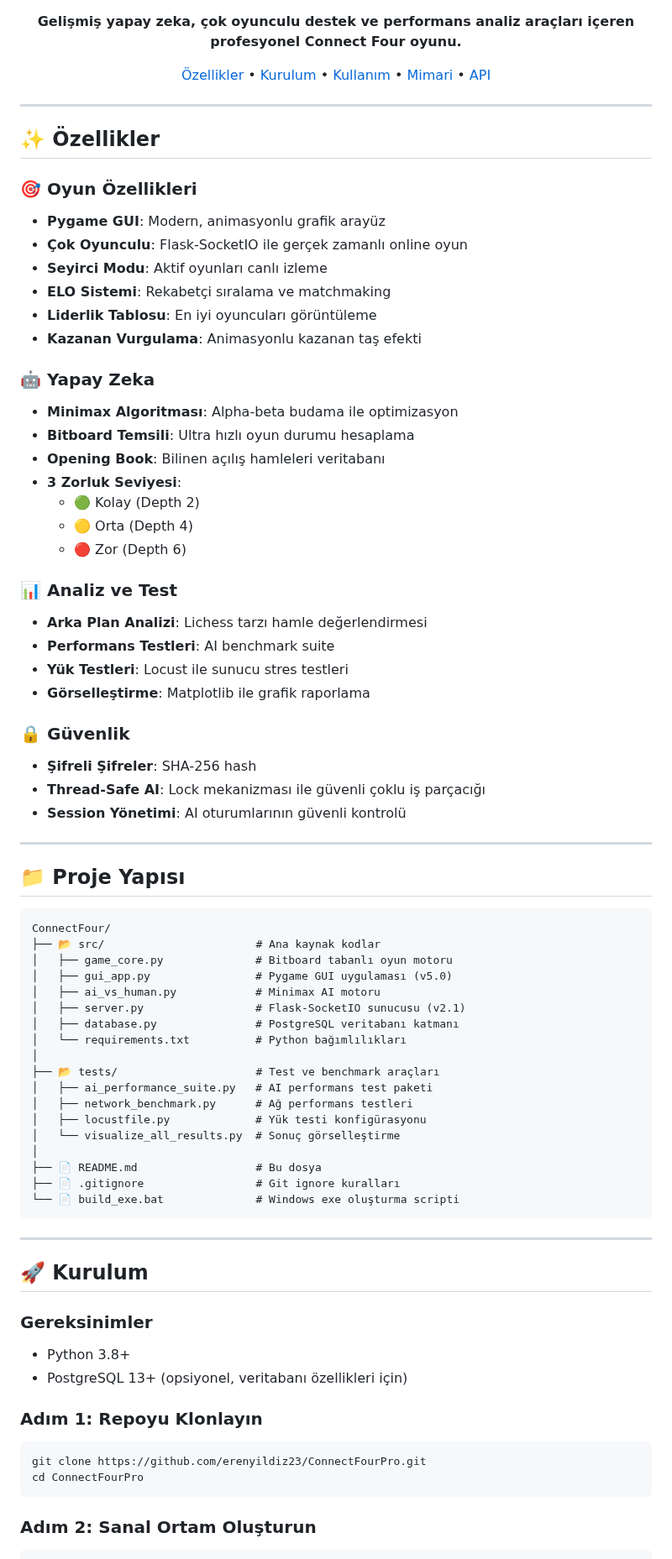
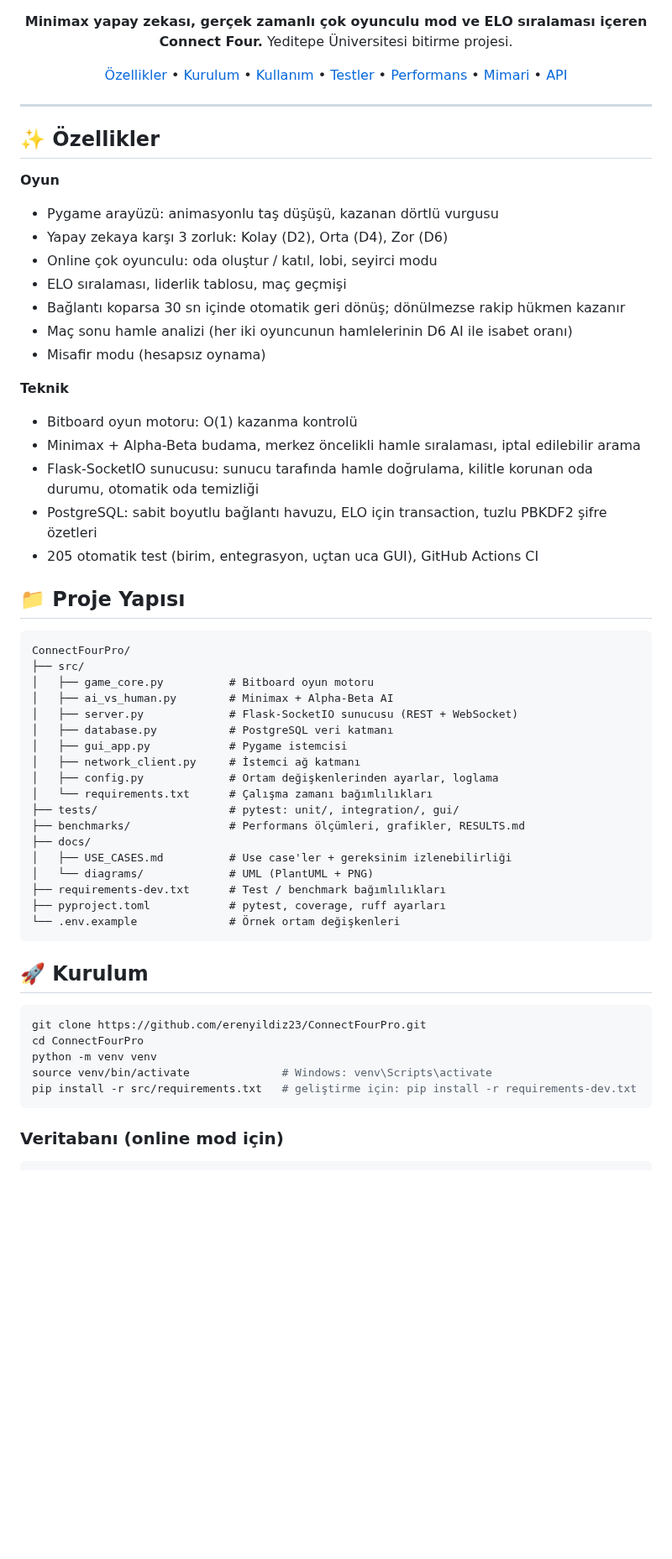
Before and after one commit to erenyildiz23/ConnectFourPro, a Markdown page: README.md, the part around one of its changes. Shown at 84% size. GitHub-like rendering; blank space fills up the shorter version.

````diff
--- a/README.md
+++ b/README.md
@@ -9,8 +10,9 @@
 ![License](https://img.shields.io/badge/License-Academic-yellow.svg)
 
-**Gelişmiş yapay zeka, çok oyunculu destek ve performans analiz araçları içeren profesyonel Connect Four oyunu.**
+**Minimax yapay zekası, gerçek zamanlı çok oyunculu mod ve ELO sıralaması içeren Connect Four.**
+Yeditepe Üniversitesi bitirme projesi.
 
-[Özellikler](#-özellikler) • [Kurulum](#-kurulum) • [Kullanım](#-kullanım) • [Mimari](#-mimari) • [API](#-api)
+[Özellikler](#-özellikler) • [Kurulum](#-kurulum) • [Kullanım](#-kullanım) • [Testler](#-testler) • [Performans](#-performans) • [Mimari](#-mimari) • [API](#-api)
 
 </div>
 
@@ -18,72 +20,55 @@
 
 ## ✨ Özellikler
 
-### 🎯 Oyun Özellikleri
-- **Pygame GUI**: Modern, animasyonlu grafik arayüz
-- **Çok Oyunculu**: Flask-SocketIO ile gerçek zamanlı online oyun
-- **Seyirci Modu**: Aktif oyunları canlı izleme
-- **ELO Sistemi**: Rekabetçi sıralama ve matchmaking
-- **Liderlik Tablosu**: En iyi oyuncuları görüntüleme
-- **Kazanan Vurgulama**: Animasyonlu kazanan taş efekti
+**Oyun**
+- Pygame arayüzü: animasyonlu taş düşüşü, kazanan dörtlü vurgusu
+- Yapay zekaya karşı 3 zorluk: Kolay (D2), Orta (D4), Zor (D6)
+- Online çok oyunculu: oda oluştur / katıl, lobi, seyirci modu
+- ELO sıralaması, liderlik tablosu, maç geçmişi
+- Bağlantı koparsa 30 sn içinde otomatik geri dönüş; dönülmezse rakip hükmen kazanır
+- Maç sonu hamle analizi (her iki oyuncunun hamlelerinin D6 AI ile isabet oranı)
+- Misafir modu (hesapsız oynama)
 
-### 🤖 Yapay Zeka
-- **Minimax Algoritması**: Alpha-beta budama ile optimizasyon
-- **Bitboard Temsili**: Ultra hızlı oyun durumu hesaplama
-- **Opening Book**: Bilinen açılış hamleleri veritabanı
-- **3 Zorluk Seviyesi**:
-  - 🟢 Kolay (Depth 2)
-  - 🟡 Orta (Depth 4)
-  - 🔴 Zor (Depth 6)
-
-### 📊 Analiz ve Test
-- **Arka Plan Analizi**: Lichess tarzı hamle değerlendirmesi
-- **Performans Testleri**: AI benchmark suite
-- **Yük Testleri**: Locust ile sunucu stres testleri
-- **Görselleştirme**: Matplotlib ile grafik raporlama
-
-### 🔒 Güvenlik
-- **Şifreli Şifreler**: SHA-256 hash
-- **Thread-Safe AI**: Lock mekanizması ile güvenli çoklu iş parçacığı
-- **Session Yönetimi**: AI oturumlarının güvenli kontrolü
-
----
+**Teknik**
+- Bitboard oyun motoru: O(1) kazanma kontrolü
+- Minimax + Alpha-Beta budama, merkez öncelikli hamle sıralaması, iptal edilebilir arama
+- Flask-SocketIO sunucusu: sunucu tarafında hamle doğrulama, kilitle korunan oda durumu, otomatik oda temizliği
+- PostgreSQL: sabit boyutlu bağlantı havuzu, ELO için transaction, tuzlu PBKDF2 şifre özetleri
+- 205 otomatik test (birim, entegrasyon, uçtan uca GUI), GitHub Actions CI
 
 ## 📁 Proje Yapısı
 
 ```
-ConnectFour/
-├── 📂 src/                       # Ana kaynak kodlar
-│   ├── game_core.py              # Bitboard tabanlı oyun motoru
-│   ├── gui_app.py                # Pygame GUI uygulaması (v5.0)
-│   ├── ai_vs_human.py            # Minimax AI motoru
-│   ├── server.py                 # Flask-SocketIO sunucusu (v2.1)
-│   ├── database.py               # PostgreSQL veritabanı katmanı
-│   └── requirements.txt          # Python bağımlılıkları
-│
-├── 📂 tests/                     # Test ve benchmark araçları
-│   ├── ai_performance_suite.py   # AI performans test paketi
-│   ├── network_benchmark.py      # Ağ performans testleri
-│   ├── locustfile.py             # Yük testi konfigürasyonu
-│   └── visualize_all_results.py  # Sonuç görselleştirme
-│
-├── 📄 README.md                  # Bu dosya
-├── 📄 .gitignore                 # Git ignore kuralları
-└── 📄 build_exe.bat              # Windows exe oluşturma scripti
+ConnectFourPro/
+├── src/
+│   ├── game_core.py          # Bitboard oyun motoru
+│   ├── ai_vs_human.py        # Minimax + Alpha-Beta AI
+│   ├── server.py             # Flask-SocketIO sunucusu (REST + WebSocket)
+│   ├── database.py           # PostgreSQL veri katmanı
+│   ├── gui_app.py            # Pygame istemcisi
+│   ├── network_client.py     # İstemci ağ katmanı
+│   ├── config.py             # Ortam değişkenlerinden ayarlar, loglama
+│   └── requirements.txt      # Çalışma zamanı bağımlılıkları
+├── tests/                    # pytest: unit/, integration/, gui/
+├── benchmarks/               # Performans ölçümleri, grafikler, RESULTS.md
+├── docs/
+│   ├── USE_CASES.md          # Use case'ler + gereksinim izlenebilirliği
+│   └── diagrams/             # UML (PlantUML + PNG)
+├── requirements-dev.txt      # Test / benchmark bağımlılıkları
+├── pyproject.toml            # pytest, coverage, ruff ayarları
+└── .env.example              # Örnek ortam değişkenleri
 ```
-
----
 
 ## 🚀 Kurulum
 
-### Gereksinimler
-- Python 3.8+
-- PostgreSQL 13+ (opsiyonel, veritabanı özellikleri için)
-
-### Adım 1: Repoyu Klonlayın
 ```bash
 git clone https://github.com/erenyildiz23/ConnectFourPro.git
 cd ConnectFourPro
+python -m venv venv
+source venv/bin/activate              # Windows: venv\Scripts\activate
+pip install -r src/requirements.txt   # geliştirme için: pip install -r requirements-dev.txt
 ```
 
-### Adım 2: Sanal Ortam Oluşturun
+### Veritabanı (online mod için)
+
 ```bash
````
Also changed, not shown: other parts of README.md (+84 -203 lines), docs/USE_CASES.md (added, +218 -0 lines), docs/diagrams/use_case_diagram.png (added), 1 other file.
